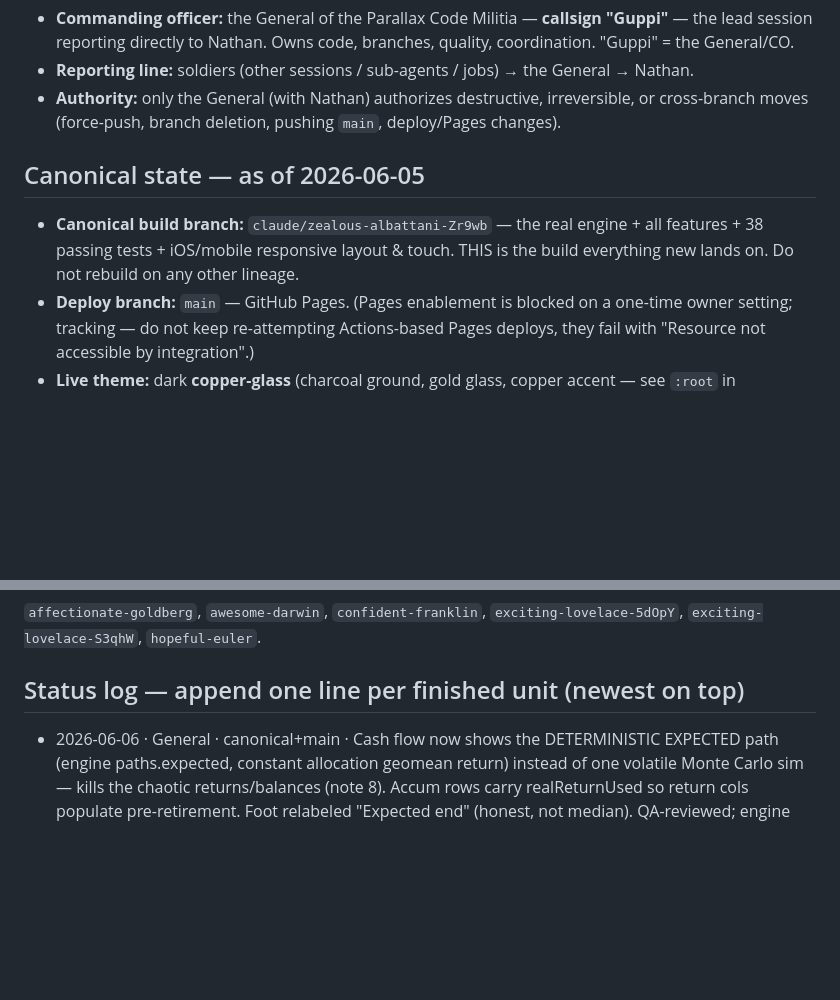
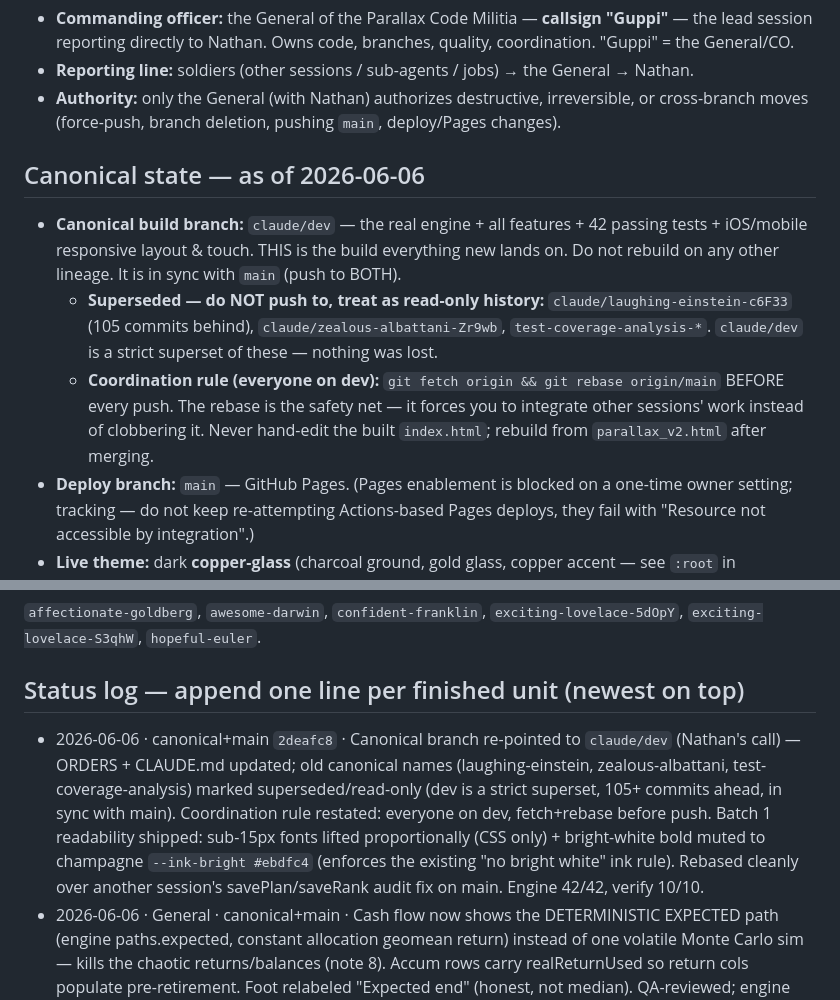
Before and after one commit to t66wwpvthy-prog/Parallax, a Markdown page: ORDERS.md, 2 parts joined by grey strips. GitHub-like rendering; blank space fills up the shorter version.

Commit message:
Make claude/dev the official canonical branch
Re-point canonical from the two conflicting/stale names (ORDERS said
zealous-albattani, CLAUDE.md said laughing-einstein) to claude/dev, which is a
strict superset of both (105+ commits ahead, in sync with main). Mark the old
branches superseded/read-only. Restate the coordination rule: everyone on dev,
fetch+rebase before every push.

https://claude.ai/code/session_0125zjaxwD39DBPTx9eMjxJS

```diff
--- a/ORDERS.md
+++ b/ORDERS.md
@@ -15,10 +15,17 @@ notes elsewhere, ORDERS wins.**
 - **Authority:** only the General (with Nathan) authorizes destructive, irreversible, or
   cross-branch moves (force-push, branch deletion, pushing `main`, deploy/Pages changes).
 
-## Canonical state — as of 2026-06-05
-- **Canonical build branch:** `claude/zealous-albattani-Zr9wb` — the real engine + all
-  features + 38 passing tests + iOS/mobile responsive layout & touch. THIS is the build
-  everything new lands on. Do not rebuild on any other lineage.
+## Canonical state — as of 2026-06-06
+- **Canonical build branch:** `claude/dev` — the real engine + all features + 42 passing
+  tests + iOS/mobile responsive layout & touch. THIS is the build everything new lands on.
+  Do not rebuild on any other lineage. It is in sync with `main` (push to BOTH).
+  - **Superseded — do NOT push to, treat as read-only history:** `claude/laughing-einstein-c6F33`
+    (105 commits behind), `claude/zealous-albattani-Zr9wb`, `test-coverage-analysis-*`.
+    `claude/dev` is a strict superset of these — nothing was lost.
+  - **Coordination rule (everyone on dev):** `git fetch origin && git rebase origin/main`
+    BEFORE every push. The rebase is the safety net — it forces you to integrate other
+    sessions' work instead of clobbering it. Never hand-edit the built `index.html`;
+    rebuild from `parallax_v2.html` after merging.
 - **Deploy branch:** `main` — GitHub Pages. (Pages enablement is blocked on a one-time
   owner setting; tracking — do not keep re-attempting Actions-based Pages deploys, they
   fail with "Resource not accessible by integration".)
@@ -55,6 +62,7 @@ notes elsewhere, ORDERS wins.**
 `exciting-lovelace-5dOpY`, `exciting-lovelace-S3qhW`, `hopeful-euler`.
 
 ## Status log — append one line per finished unit (newest on top)
+- 2026-06-06 · canonical+main `2deafc8` · Canonical branch re-pointed to `claude/dev` (Nathan's call) — ORDERS + CLAUDE.md updated; old canonical names (laughing-einstein, zealous-albattani, test-coverage-analysis) marked superseded/read-only (dev is a strict superset, 105+ commits ahead, in sync with main). Coordination rule restated: everyone on dev, fetch+rebase before push. Batch 1 readability shipped: sub-15px fonts lifted proportionally (CSS only) + bright-white bold muted to champagne `--ink-bright #ebdfc4` (enforces the existing "no bright white" ink rule). Rebased cleanly over another session's savePlan/saveRank audit fix on main. Engine 42/42, verify 10/10.
 - 2026-06-06 · General · canonical+main · Cash flow now shows the DETERMINISTIC EXPECTED path (engine paths.expected, constant allocation geomean return) instead of one volatile Monte Carlo sim — kills the chaotic returns/balances (note 8). Accum rows carry realReturnUsed so return cols populate pre-retirement. Foot relabeled "Expected end" (honest, not median). QA-reviewed; engine 42/42; verify 10/10.
 - 2026-06-06 · General · canonical+main · Closed 4 partials: spouse retire age input (14, display-level), persistent sub-nav Save across all NW sub-pages (11), system-defaults layer healthcare/tax/LTC-onset on fresh+clear (10), startup reseedScenarios so baseline mirrors loaded plan (18, verified live edit flows). Engine 38/38, verify 10/10.
 - 2026-06-06 · General · canonical+main · Reviewed + merged soldier (quirky-wozniak): notes 6,7,8/11,9,14 shipped. Review fixes: demo anonymised (Aman/Awoman, on-demand only), PLAN_KEY v2, Lifestyle monthly. Engine 38/38, verify 10/10.
```
Also changed, not shown: CLAUDE.md (+5 -3 lines).
